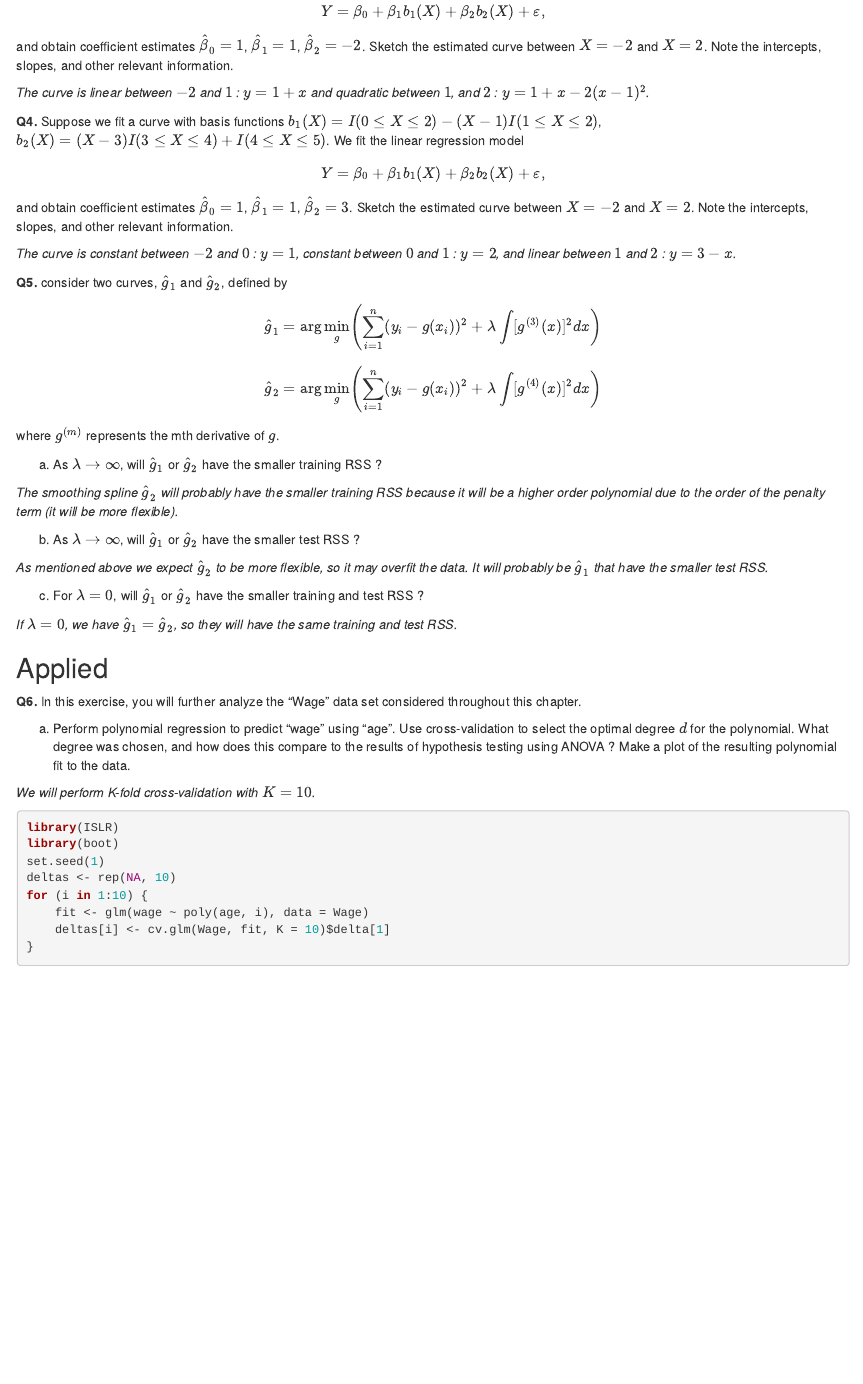
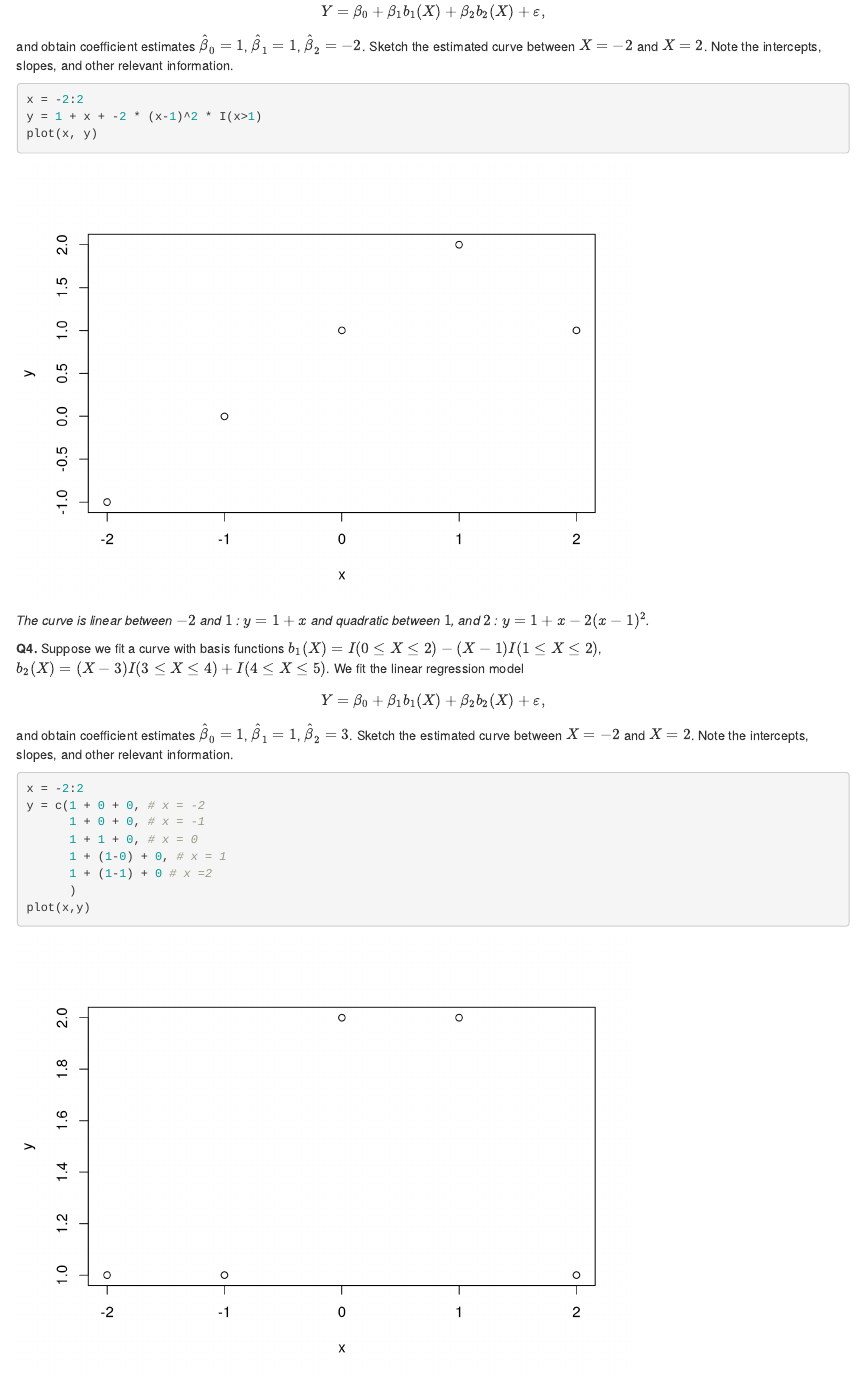
Before and after one commit to ppaquay/IntroStatLearning, an R Markdown document (Chap7.Rmd): the page in a window 1100 px wide, from 1650 px down. Rendered offline with R 4.5, knitr and Pandoc, with nearby package versions; some code elsewhere in the file could not run offline.

Commit message:
Chapter 7 final

````diff
--- a/Chap7.Rmd
+++ b/Chap7.Rmd
@@ -72,11 +72,28 @@ where $g^{(m)}$ represents the mth derivative of $g$ (and $g^{(0)} = g$). Provid
 \[Y = \beta_0 + \beta_1b_1(X) + \beta_2b_2(X) + \varepsilon,\]
 and obtain coefficient estimates $\hat{\beta}_0 = 1$, $\hat{\beta}_1 = 1$, $\hat{\beta}_2 = -2$. Sketch the estimated curve between $X = -2$ and $X = 2$. Note the intercepts, slopes, and other relevant information.
 
+```{r}
+x = -2:2
+y = 1 + x + -2 * (x-1)^2 * I(x>1)
+plot(x, y)
+```
+
 *The curve is linear between $-2$ and $1$ : $y = 1 + x$ and quadratic between $1$, and $2$ : $y = 1 + x -2(x - 1)^2$.*
 
 **Q4.** Suppose we fit a curve with basis functions $b_1(X) = I(0\le X\le 2) - (X - 1)I(1\le X\le 2)$, $b_2(X) = (X - 3)I(3\le X\le 4) + I(4\le X\le 5)$. We fit the linear regression model
 \[Y = \beta_0 + \beta_1b_1(X) + \beta_2b_2(X) + \varepsilon,\]
 and obtain coefficient estimates $\hat{\beta}_0 = 1$, $\hat{\beta}_1 = 1$, $\hat{\beta}_2 = 3$. Sketch the estimated curve between $X = -2$ and $X = 2$. Note the intercepts, slopes, and other relevant information.
+
+```{r}
+x = -2:2
+y = c(1 + 0 + 0, # x = -2
+      1 + 0 + 0, # x = -1
+      1 + 1 + 0, # x = 0
+      1 + (1-0) + 0, # x = 1
+      1 + (1-1) + 0 # x =2
+      )
+plot(x,y)
+```
 
 *The curve is constant between $-2$ and $0$ : $y = 1$, constant between $0$ and $1$ : $y = 2$, and linear between $1$ and $2$ : $y = 3 - x$.*
 
````
